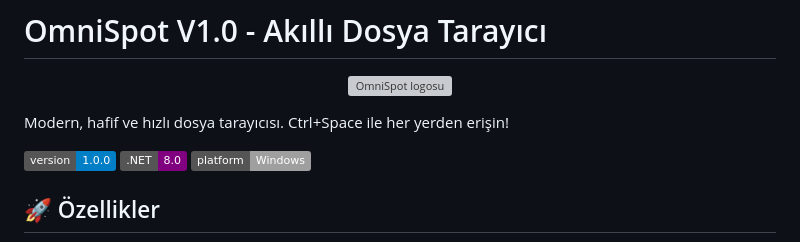
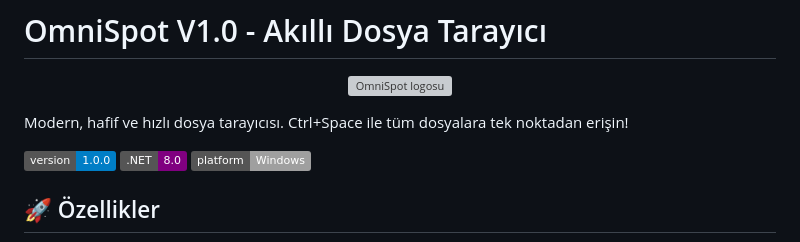
Before and after one commit to baverarslanargun/OmniSpot, a Markdown page: README.md, the part around the change. Rendered like a GitHub page; badges without logos; grey boxes are pictures that could not be loaded.

Commit message:
README açıklamasını iyileştirme
Açıklama, daha anlaşılır ve erişilebilir olması için güncellendi.

```diff
--- a/README.md
+++ b/README.md
@@ -4,7 +4,7 @@
   <img src="assets/branding/omnispot.svg" alt="OmniSpot logosu" width="180">
 </p>
 
-Modern, hafif ve hızlı dosya tarayıcısı. Ctrl+Space ile her yerden erişin!
+Modern, hafif ve hızlı dosya tarayıcısı. Ctrl+Space ile tüm dosyalara tek noktadan erişin!
 
 ![OmniSpot](https://img.shields.io/badge/version-1.0.0-blue) ![.NET](https://img.shields.io/badge/.NET-8.0-purple) ![Platform](https://img.shields.io/badge/platform-Windows-lightgrey)
 
```
